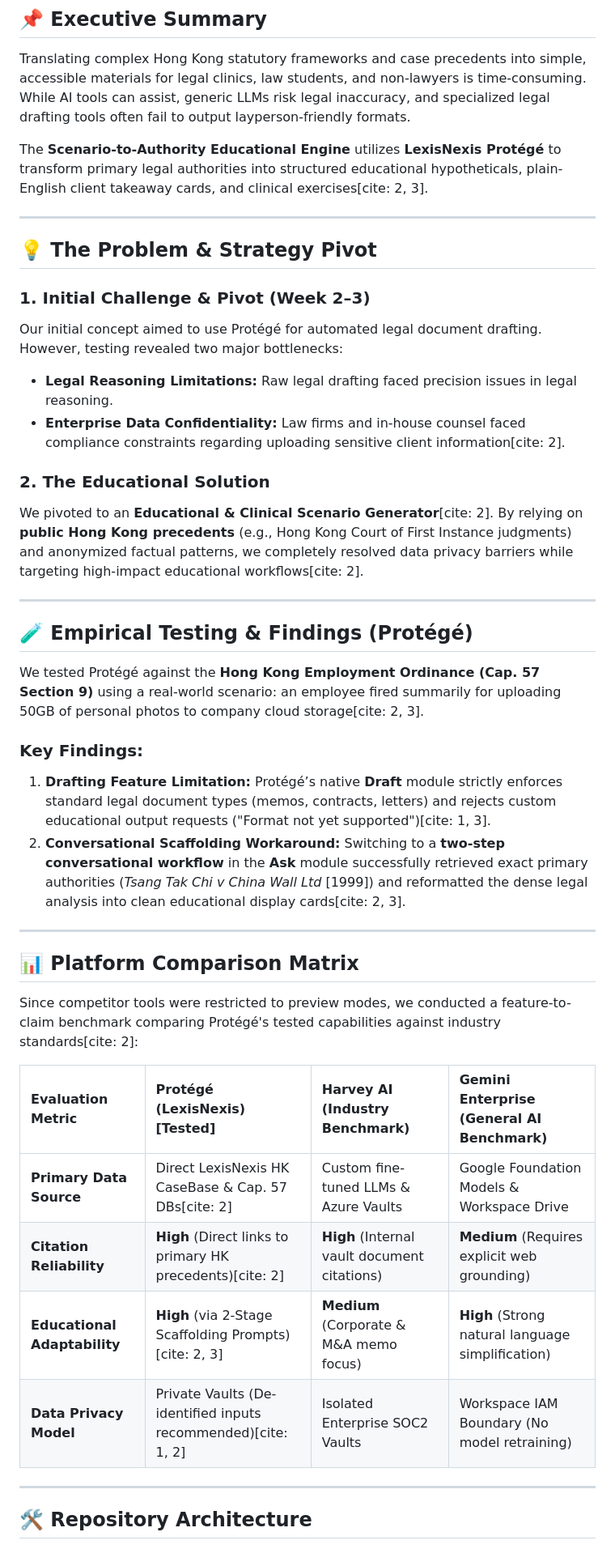
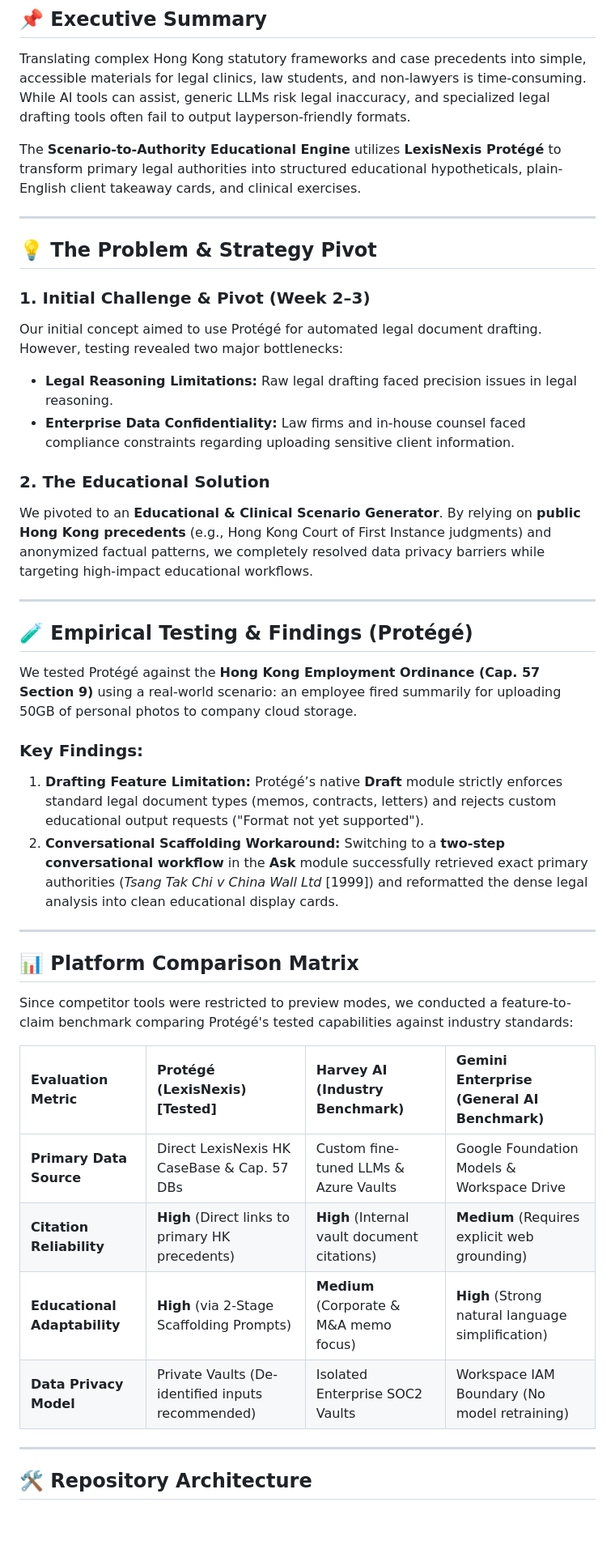
Before and after one commit to melizzaanievas/lexisnexis-ai-hackathon, a Markdown page: README.md, the part around the change. Shown at 81% size. Drawn GitHub-style; blank space fills up the shorter version.

```diff
--- a/README.md
+++ b/README.md
@@ -9,7 +9,7 @@
 
 Translating complex Hong Kong statutory frameworks and case precedents into simple, accessible materials for legal clinics, law students, and non-lawyers is time-consuming. While AI tools can assist, generic LLMs risk legal inaccuracy, and specialized legal drafting tools often fail to output layperson-friendly formats.
 
-The **Scenario-to-Authority Educational Engine** utilizes **LexisNexis Protégé** to transform primary legal authorities into structured educational hypotheticals, plain-English client takeaway cards, and clinical exercises[cite: 2, 3].
+The **Scenario-to-Authority Educational Engine** utilizes **LexisNexis Protégé** to transform primary legal authorities into structured educational hypotheticals, plain-English client takeaway cards, and clinical exercises.
 
 ---
 
@@ -18,33 +18,33 @@ The **Scenario-to-Authority Educational Engine** utilizes **LexisNexis Protégé
 ### 1. Initial Challenge & Pivot (Week 2–3)
 Our initial concept aimed to use Protégé for automated legal document drafting. However, testing revealed two major bottlenecks:
 * **Legal Reasoning Limitations:** Raw legal drafting faced precision issues in legal reasoning.
-* **Enterprise Data Confidentiality:** Law firms and in-house counsel faced compliance constraints regarding uploading sensitive client information[cite: 2].
+* **Enterprise Data Confidentiality:** Law firms and in-house counsel faced compliance constraints regarding uploading sensitive client information.
 
 ### 2. The Educational Solution
-We pivoted to an **Educational & Clinical Scenario Generator**[cite: 2]. By relying on **public Hong Kong precedents** (e.g., Hong Kong Court of First Instance judgments) and anonymized factual patterns, we completely resolved data privacy barriers while targeting high-impact educational workflows[cite: 2].
+We pivoted to an **Educational & Clinical Scenario Generator**. By relying on **public Hong Kong precedents** (e.g., Hong Kong Court of First Instance judgments) and anonymized factual patterns, we completely resolved data privacy barriers while targeting high-impact educational workflows.
 
 ---
 
 ## 🧪 Empirical Testing & Findings (Protégé)
 
-We tested Protégé against the **Hong Kong Employment Ordinance (Cap. 57 Section 9)** using a real-world scenario: an employee fired summarily for uploading 50GB of personal photos to company cloud storage[cite: 2, 3].
+We tested Protégé against the **Hong Kong Employment Ordinance (Cap. 57 Section 9)** using a real-world scenario: an employee fired summarily for uploading 50GB of personal photos to company cloud storage.
 
 ### Key Findings:
-1. **Drafting Feature Limitation:** Protégé’s native **Draft** module strictly enforces standard legal document types (memos, contracts, letters) and rejects custom educational output requests ("Format not yet supported")[cite: 1, 3].
-2. **Conversational Scaffolding Workaround:** Switching to a **two-step conversational workflow** in the **Ask** module successfully retrieved exact primary authorities (*Tsang Tak Chi v China Wall Ltd* [1999]) and reformatted the dense legal analysis into clean educational display cards[cite: 2, 3].
+1. **Drafting Feature Limitation:** Protégé’s native **Draft** module strictly enforces standard legal document types (memos, contracts, letters) and rejects custom educational output requests ("Format not yet supported").
+2. **Conversational Scaffolding Workaround:** Switching to a **two-step conversational workflow** in the **Ask** module successfully retrieved exact primary authorities (*Tsang Tak Chi v China Wall Ltd* [1999]) and reformatted the dense legal analysis into clean educational display cards.
 
 ---
 
 ## 📊 Platform Comparison Matrix
 
-Since competitor tools were restricted to preview modes, we conducted a feature-to-claim benchmark comparing Protégé's tested capabilities against industry standards[cite: 2]:
+Since competitor tools were restricted to preview modes, we conducted a feature-to-claim benchmark comparing Protégé's tested capabilities against industry standards:
 
 | Evaluation Metric | Protégé (LexisNexis) [Tested] | Harvey AI (Industry Benchmark) | Gemini Enterprise (General AI Benchmark) |
 | :--- | :--- | :--- | :--- |
-| **Primary Data Source** | Direct LexisNexis HK CaseBase & Cap. 57 DBs[cite: 2] | Custom fine-tuned LLMs & Azure Vaults | Google Foundation Models & Workspace Drive |
-| **Citation Reliability** | **High** (Direct links to primary HK precedents)[cite: 2] | **High** (Internal vault document citations) | **Medium** (Requires explicit web grounding) |
-| **Educational Adaptability** | **High** (via 2-Stage Scaffolding Prompts)[cite: 2, 3] | **Medium** (Corporate & M&A memo focus) | **High** (Strong natural language simplification) |
-| **Data Privacy Model** | Private Vaults (De-identified inputs recommended)[cite: 1, 2] | Isolated Enterprise SOC2 Vaults | Workspace IAM Boundary (No model retraining) |
+| **Primary Data Source** | Direct LexisNexis HK CaseBase & Cap. 57 DBs| Custom fine-tuned LLMs & Azure Vaults | Google Foundation Models & Workspace Drive |
+| **Citation Reliability** | **High** (Direct links to primary HK precedents)| **High** (Internal vault document citations) | **Medium** (Requires explicit web grounding) |
+| **Educational Adaptability** | **High** (via 2-Stage Scaffolding Prompts) | **Medium** (Corporate & M&A memo focus) | **High** (Strong natural language simplification) |
+| **Data Privacy Model** | Private Vaults (De-identified inputs recommended) | Isolated Enterprise SOC2 Vaults | Workspace IAM Boundary (No model retraining) |
 
 ---
 
```
